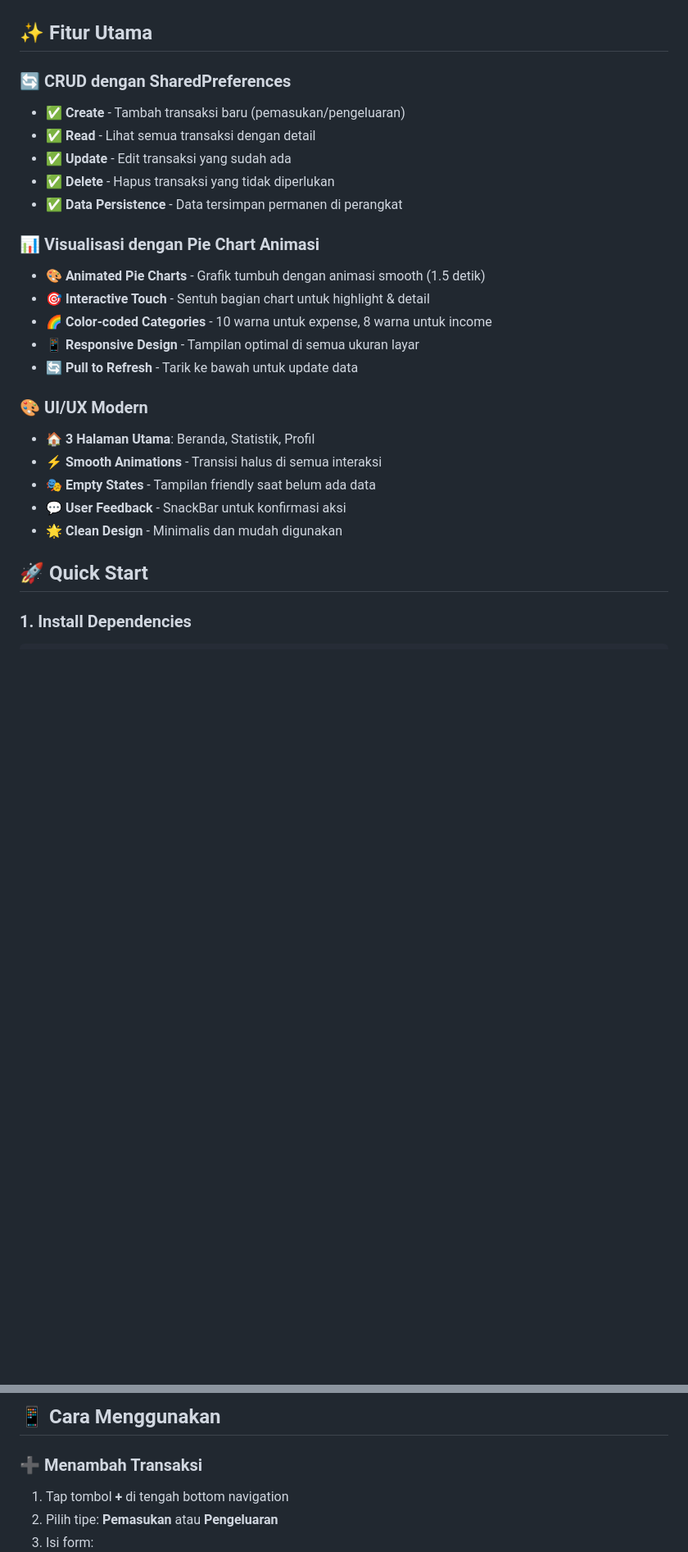
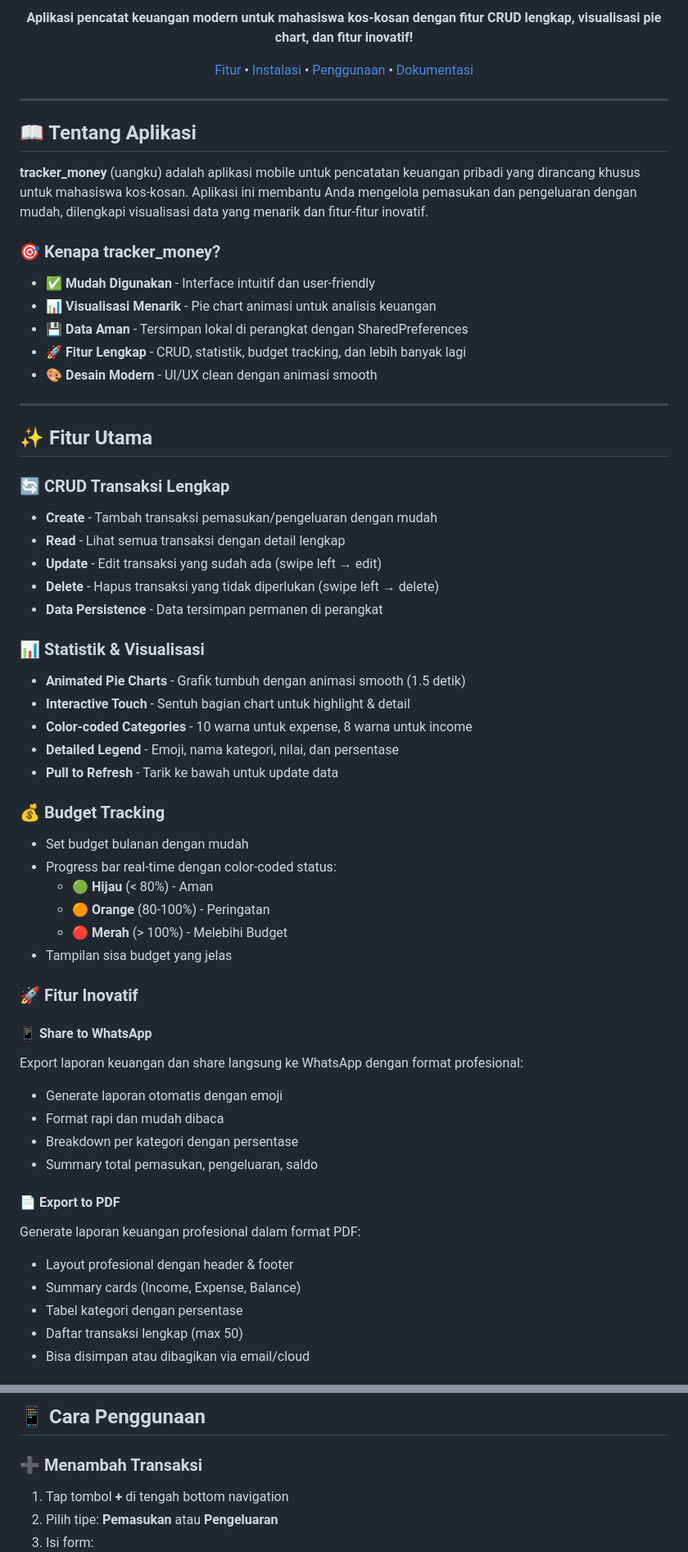
Before and after one commit to shintothemars/tracker_money, a Markdown page: README.md, 2 parts joined by grey strips. Shown at 82% size. Rendered like a GitHub page; blank space fills up the shorter version.

```diff
--- a/README.md
+++ b/README.md
@@ -8,29 +8,64 @@
 
+**Aplikasi pencatat keuangan modern untuk mahasiswa kos-kosan dengan fitur CRUD lengkap, visualisasi pie chart, dan fitur inovatif!**
 
+[Fitur](#-fitur-utama) • [Instalasi](#-instalasi) • [Penggunaan](#-cara-penggunaan) • [Dokumentasi](#-dokumentasi)
+
+</div>
+
+---
+
+## 📖 Tentang Aplikasi
+
+**tracker_money** (uangku) adalah aplikasi mobile untuk pencatatan keuangan pribadi yang dirancang khusus untuk mahasiswa kos-kosan. Aplikasi ini membantu Anda mengelola pemasukan dan pengeluaran dengan mudah, dilengkapi visualisasi data yang menarik dan fitur-fitur inovatif.
+
+### 🎯 Kenapa tracker_money?
+
+- ✅ **Mudah Digunakan** - Interface intuitif dan user-friendly
+- 📊 **Visualisasi Menarik** - Pie chart animasi untuk analisis keuangan
+- 💾 **Data Aman** - Tersimpan lokal di perangkat dengan SharedPreferences
+- 🚀 **Fitur Lengkap** - CRUD, statistik, budget tracking, dan lebih banyak lagi
+- 🎨 **Desain Modern** - UI/UX clean dengan animasi smooth
+
+---
 
 ## ✨ Fitur Utama
 
-### 🔄 CRUD dengan SharedPreferences
-- ✅ **Create** - Tambah transaksi baru (pemasukan/pengeluaran)
-- ✅ **Read** - Lihat semua transaksi dengan detail
-- ✅ **Update** - Edit transaksi yang sudah ada
-- ✅ **Delete** - Hapus transaksi yang tidak diperlukan
-- ✅ **Data Persistence** - Data tersimpan permanen di perangkat
+### 🔄 CRUD Transaksi Lengkap
+- **Create** - Tambah transaksi pemasukan/pengeluaran dengan mudah
+- **Read** - Lihat semua transaksi dengan detail lengkap
+- **Update** - Edit transaksi yang sudah ada (swipe left → edit)
+- **Delete** - Hapus transaksi yang tidak diperlukan (swipe left → delete)
+- **Data Persistence** - Data tersimpan permanen di perangkat
 
-### 📊 Visualisasi dengan Pie Chart Animasi
-- 🎨 **Animated Pie Charts** - Grafik tumbuh dengan animasi smooth (1.5 detik)
-- 🎯 **Interactive Touch** - Sentuh bagian chart untuk highlight & detail
-- 🌈 **Color-coded Categories** - 10 warna untuk expense, 8 warna untuk income
-- 📱 **Responsive Design** - Tampilan optimal di semua ukuran layar
-- 🔄 **Pull to Refresh** - Tarik ke bawah untuk update data
+### 📊 Statistik & Visualisasi
+- **Animated Pie Charts** - Grafik tumbuh dengan animasi smooth (1.5 detik)
+- **Interactive Touch** - Sentuh bagian chart untuk highlight & detail
+- **Color-coded Categories** - 10 warna untuk expense, 8 warna untuk income
+- **Detailed Legend** - Emoji, nama kategori, nilai, dan persentase
+- **Pull to Refresh** - Tarik ke bawah untuk update data
 
-### 🎨 UI/UX Modern
-- 🏠 **3 Halaman Utama**: Beranda, Statistik, Profil
-- ⚡ **Smooth Animations** - Transisi halus di semua interaksi
-- 🎭 **Empty States** - Tampilan friendly saat belum ada data
-- 💬 **User Feedback** - SnackBar untuk konfirmasi aksi
-- 🌟 **Clean Design** - Minimalis dan mudah digunakan
+### 💰 Budget Tracking
+- Set budget bulanan dengan mudah
+- Progress bar real-time dengan color-coded status:
+  - 🟢 **Hijau** (< 80%) - Aman
+  - 🟠 **Orange** (80-100%) - Peringatan
+  - 🔴 **Merah** (> 100%) - Melebihi Budget
+- Tampilan sisa budget yang jelas
 
-## 🚀 Quick Start
+### 🚀 Fitur Inovatif
 
-### 1. Install Dependencies
+#### 📱 Share to WhatsApp
+Export laporan keuangan dan share langsung ke WhatsApp dengan format profesional:
+- Generate laporan otomatis dengan emoji
+- Format rapi dan mudah dibaca
+- Breakdown per kategori dengan persentase
+- Summary total pemasukan, pengeluaran, saldo
+
+#### 📄 Export to PDF
+Generate laporan keuangan profesional dalam format PDF:
+- Layout profesional dengan header & footer
+- Summary cards (Income, Expense, Balance)
+- Tabel kategori dengan persentase
+- Daftar transaksi lengkap (max 50)
+- Bisa disimpan atau dibagikan via email/cloud
+
@@ -48,5 +142,5 @@ Aplikasi akan otomatis membuat 20 transaksi sample untuk demo pie chart!
 
-## 📱 Cara Menggunakan
+## 📱 Cara Penggunaan
 
 ### ➕ Menambah Transaksi
 1. Tap tombol **+** di tengah bottom navigation
```
Also changed, not shown: other parts of README.md (+206 -90 lines).
